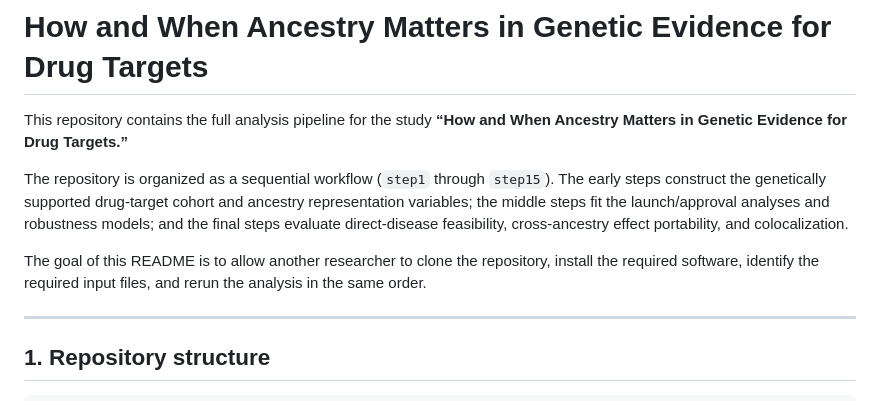
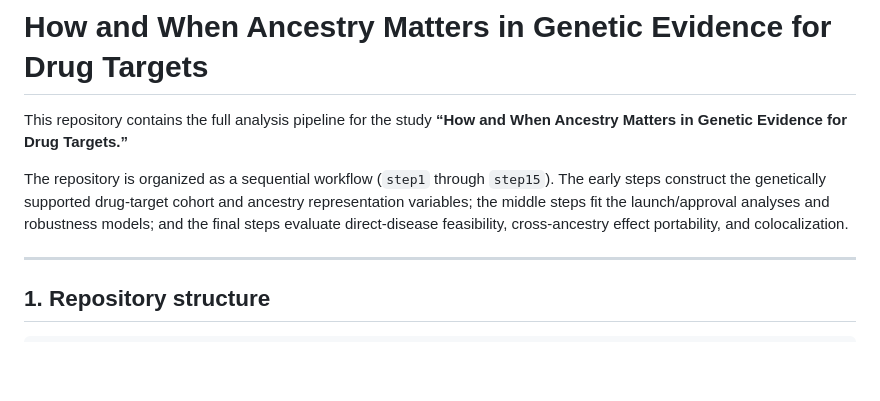
Before and after one commit to ChristopherEbukaOjukwu/target_ancestry, a Markdown page: README.md, the part around the change. Rendered like a GitHub page; blank space fills up the shorter version.

Commit message:
Update README to streamline content
Removed redundant goal statement from README.

```diff
--- a/README.md
+++ b/README.md
@@ -3,8 +3,6 @@
 This repository contains the full analysis pipeline for the study **“How and When Ancestry Matters in Genetic Evidence for Drug Targets.”**
 
 The repository is organized as a sequential workflow (`step1` through `step15`). The early steps construct the genetically supported drug-target cohort and ancestry representation variables; the middle steps fit the launch/approval analyses and robustness models; and the final steps evaluate direct-disease feasibility, cross-ancestry effect portability, and colocalization.
-
-The goal of this README is to allow another researcher to clone the repository, install the required software, identify the required input files, and rerun the analysis in the same order.
 
 ---
 
```
